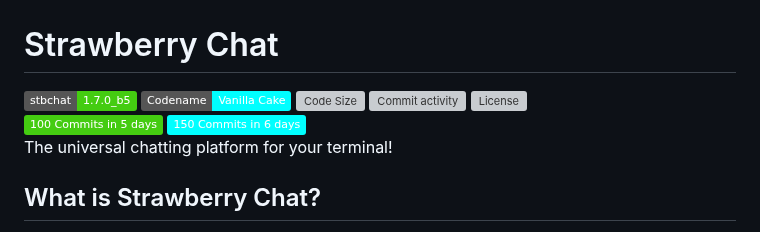
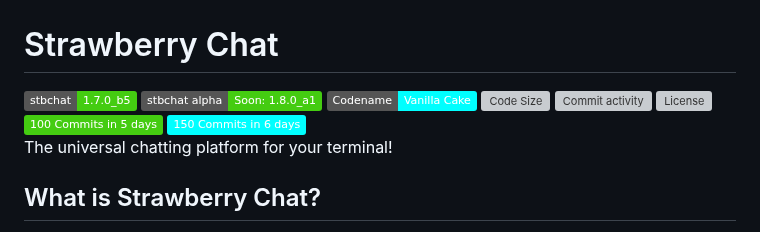
Before and after one commit to Strawberry-Foundations/strawberry-chat, a Markdown page: README.md, the part around the change. Drawn GitHub-style; badges without logos; grey boxes are pictures that could not be loaded.

```diff
--- a/README.md
+++ b/README.md
@@ -1,5 +1,5 @@
 # Strawberry Chat
-![stbchat- v1.7.0_b5](https://img.shields.io/badge/stbchat-1.7.0__b5-success) ![codename](https://img.shields.io/badge/Codename-Vanilla_Cake-cyan) ![Code Size](https://img.shields.io/github/languages/code-size/Strawberry-Foundations/strawberry-chat) ![Commit activity](https://img.shields.io/github/commit-activity/w/Strawberry-Foundations/strawberry-chat) ![License](https://img.shields.io/github/license/Strawberry-Foundations/strawberry-chat)<br>![100commits](https://img.shields.io/badge/100_Commits_in_5_days-success) ![100commits](https://img.shields.io/badge/150_Commits_in_6_days-cyan)<br>
+![stbchat- v1.7.0_b5](https://img.shields.io/badge/stbchat-1.7.0__b5-success) ![stbchat- v1.7.0_b5](https://img.shields.io/badge/stbchat_alpha-Soon:_1.8.0__a1-success) ![codename](https://img.shields.io/badge/Codename-Vanilla_Cake-cyan) ![Code Size](https://img.shields.io/github/languages/code-size/Strawberry-Foundations/strawberry-chat) ![Commit activity](https://img.shields.io/github/commit-activity/w/Strawberry-Foundations/strawberry-chat) ![License](https://img.shields.io/github/license/Strawberry-Foundations/strawberry-chat)<br>![100commits](https://img.shields.io/badge/100_Commits_in_5_days-success) ![100commits](https://img.shields.io/badge/150_Commits_in_6_days-cyan)<br>
 The universal chatting platform for your terminal!
 
 ## What is Strawberry Chat?
```
